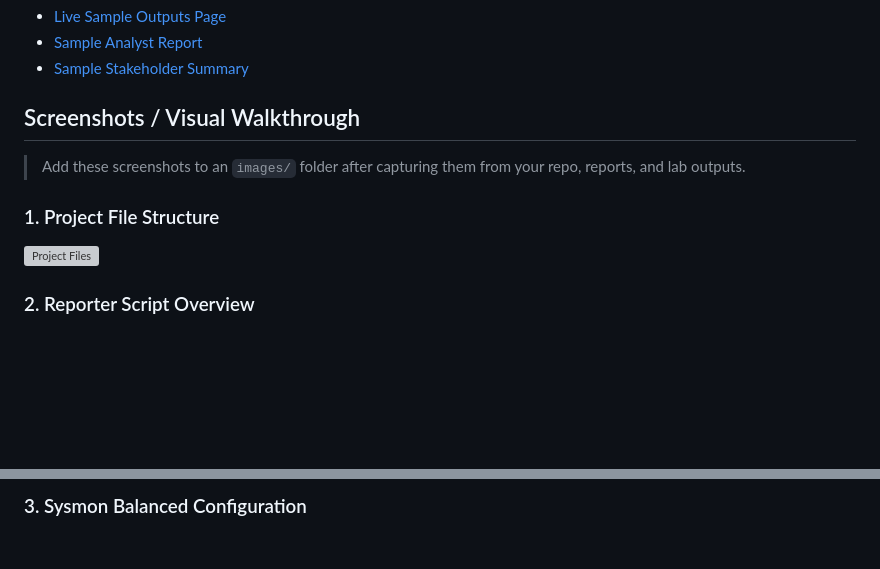
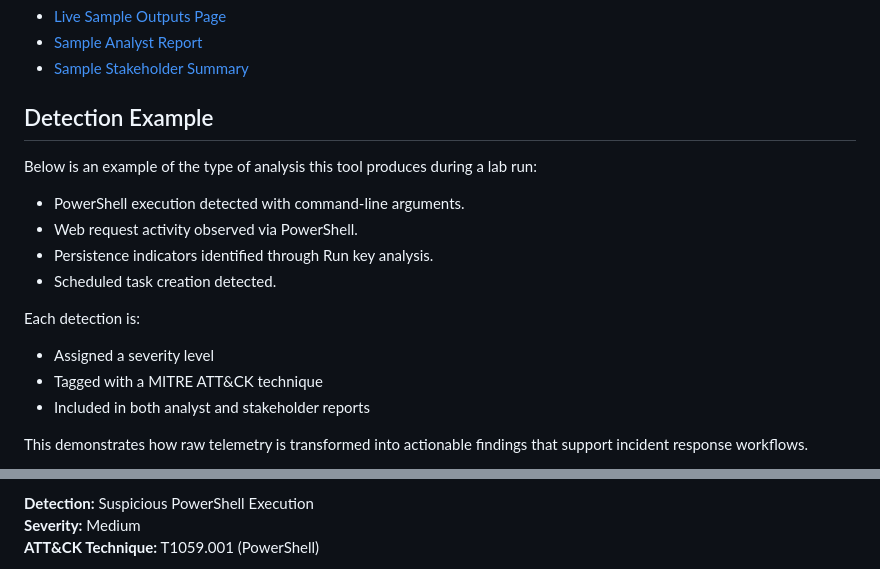
Before and after one commit to Maunton/windows-ir-lab, a Markdown page: README.md, 2 parts joined by grey strips. GitHub-like rendering; blank space fills up the shorter version; grey boxes are pictures that could not be loaded.

Commit message:
Refine README to focus on detection capability and analyst workflow

```diff
--- a/README.md
+++ b/README.md
@@ -115,13 +115,19 @@ Review, Triage, and Documentation
 - [Sample Analyst Report](https://maunton.github.io/windows-ir-lab/sample_analyst_report.html)
 - [Sample Stakeholder Summary](https://maunton.github.io/windows-ir-lab/sample_stakeholder_summary.html)
 
-## Screenshots / Visual Walkthrough
+## Detection Example
 
-> Add these screenshots to an `images/` folder after capturing them from your repo, reports, and lab outputs.
+Below is an example of the type of analysis this tool produces during a lab run:
 
-### 1. Project File Structure
+- PowerShell execution detected with command-line arguments.
+- Web request activity observed via PowerShell.
+- Persistence indicators identified through Run key analysis.
+- Scheduled task creation detected.
 
-![Project Files](images/01-project-files.png)
+Each detection is:
+- Assigned a severity level
+- Tagged with a MITRE ATT&CK technique
+- Included in both analyst and stakeholder reports
 
-### 2. Reporter Script Overview
+This demonstrates how raw telemetry is transformed into actionable findings that support incident response workflows.
 
@@ -129,3 +135,5 @@ Review, Triage, and Documentation
 
-### 3. Sysmon Balanced Configuration
+**Detection:** Suspicious PowerShell Execution
+**Severity:** Medium
+**ATT&CK Technique:** T1059.001 (PowerShell)
 
```
Also changed, not shown: other parts of README.md (+7 -29 lines).
